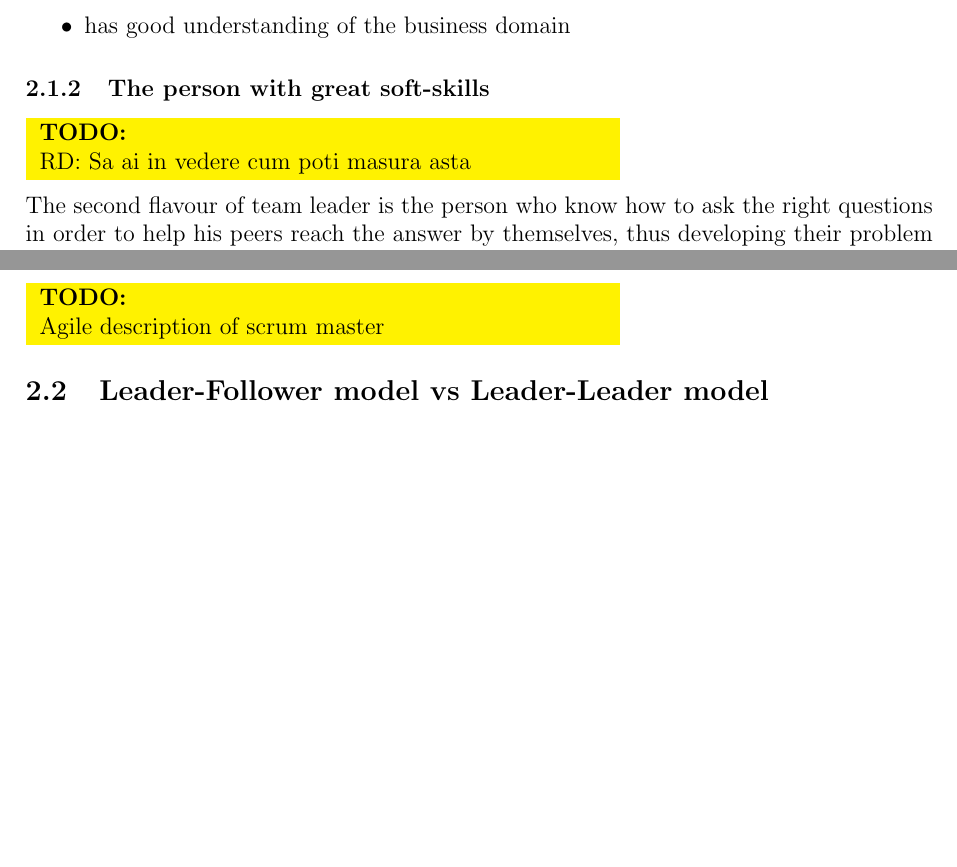
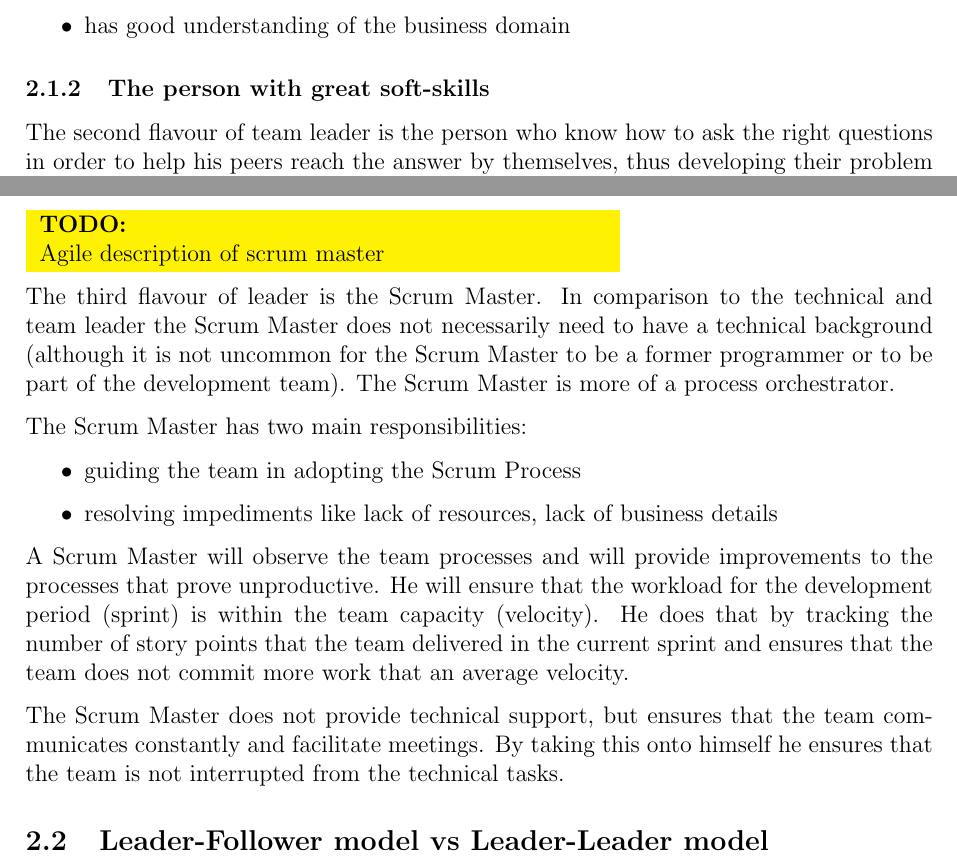
Before and after one commit to aburghelea/mastersresearch, a LaTeX paper (team_leading/team-leading.tex, which reads team_leading/src/existingapproaches.tex): two parts of pages 5 and 6 of 9, joined at a grey line, cut so that both start at the same text, the shorter picture padded with empty space. Compiled offline with pdfLaTeX.

Commit message:
Scrum master description

```diff
--- a/team_leading/src/existingapproaches.tex
+++ b/team_leading/src/existingapproaches.tex
@@ -48,7 +48,6 @@ From a team perspective, the technical leader has to have the following traits:
 
 
 \subsubsection{The person with great soft-skills}
-\todo{RD: Sa ai in vedere cum poti masura asta}
 
 The second flavour of team leader is the person who know how to ask the right questions in order to help his peers reach the answer by themselves, thus developing their problem solving skills without providing the solution.
 
@@ -85,6 +84,19 @@ The team leaders responsibility is coaching. This means that he has the role of
 \subsubsection{Scrum Master}
 \todo{Agile description of scrum master}
 
+The third flavour of leader is the Scrum Master. In comparison to the technical and team leader the Scrum Master does not necessarily need to have a technical background (although it is not uncommon for the Scrum Master to be a former programmer or to be part of the development team). The Scrum Master is more of a process orchestrator.
+
+The Scrum Master has two main responsibilities:
+
+\begin{itemize}
+\item guiding the team in adopting the Scrum Process
+\item resolving impediments like lack of resources, lack of business details
+\end{itemize}
+
+A Scrum Master will observe the team processes and will provide improvements to the processes that prove unproductive. He will ensure that the workload for the development period (sprint) is within the team capacity (velocity). He does that by tracking the number of story points that the team delivered in the current sprint and ensures that the team does not commit more work that an average velocity.
+
+The Scrum Master does not provide technical support, but ensures that the team communicates constantly and facilitate meetings. By taking this onto himself he ensures that the team is not interrupted from the technical tasks.
+
 \subsection{Leader-Follower model vs Leader-Leader model}
 \todo{Turn that ship around notes}
 
```
